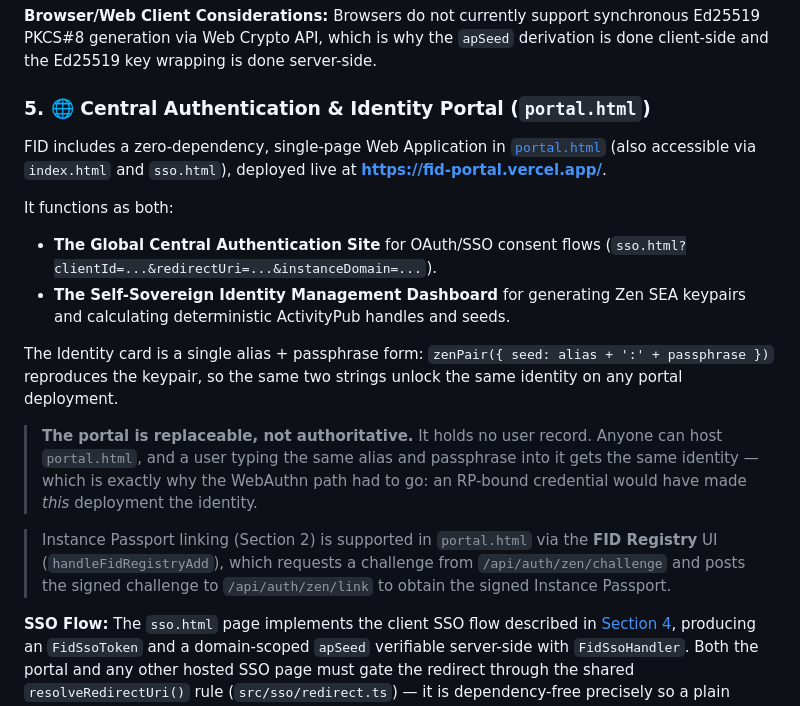
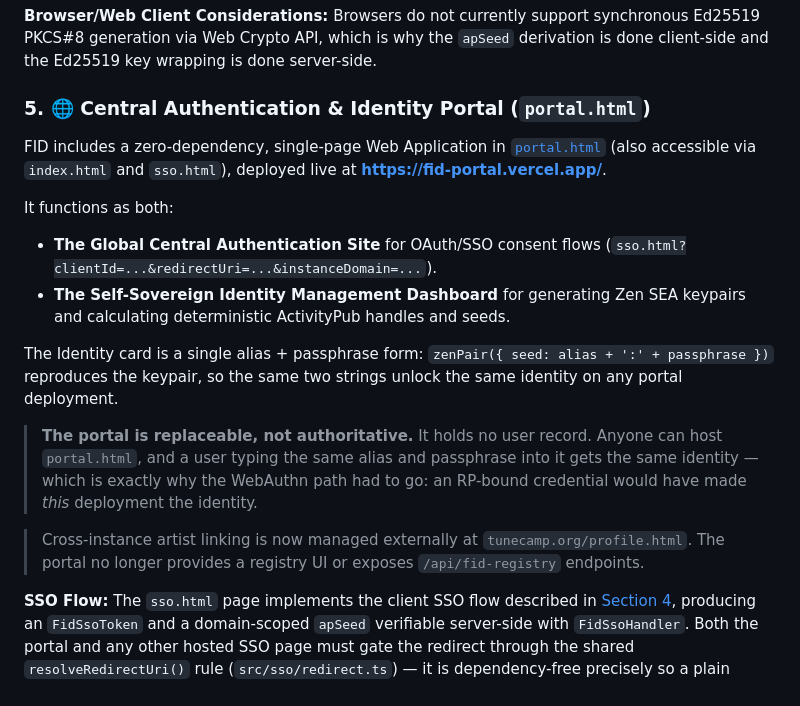
Before and after one commit to scobru/fid, a Markdown page: README.md, the part around one of its changes. Drawn GitHub-style.

Commit message:
refactor(auth): update README to reflect fid-registry removal

```diff
--- a/README.md
+++ b/README.md
@@ -115,9 +123,11 @@ FID provides a lightweight Single Sign-On flow for third-party Fediverse & P2P a
 Browsers do not currently support synchronous Ed25519 PKCS#8 generation via Web Crypto API, which is why the `apSeed` derivation is done client-side and the Ed25519 key wrapping is done server-side.
 
 ### 5. 🌐 Central Authentication & Identity Portal (`portal.html`)
+
 FID includes a zero-dependency, single-page Web Application in [`portal.html`](file:///c:/Users/dev/source/repos/tunecamp/fid/portal.html) (also accessible via `index.html` and `sso.html`), deployed live at **[https://fid-portal.vercel.app/](https://fid-portal.vercel.app/)**.
 
 It functions as both:
+
 - **The Global Central Authentication Site** for OAuth/SSO consent flows (`sso.html?clientId=...&redirectUri=...&instanceDomain=...`).
 - **The Self-Sovereign Identity Management Dashboard** for generating Zen SEA keypairs and calculating deterministic ActivityPub handles and seeds.
 
@@ -125,7 +135,7 @@ The Identity card is a single alias + passphrase form: `zenPair({ seed: alias +
 
 > **The portal is replaceable, not authoritative.** It holds no user record. Anyone can host `portal.html`, and a user typing the same alias and passphrase into it gets the same identity — which is exactly why the WebAuthn path had to go: an RP-bound credential would have made *this* deployment the identity.
 
-> Instance Passport linking (Section 2) is supported in `portal.html` via the **FID Registry** UI (`handleFidRegistryAdd`), which requests a challenge from `/api/auth/zen/challenge` and posts the signed challenge to `/api/auth/zen/link` to obtain the signed Instance Passport.
+> Cross-instance artist linking is now managed externally at `tunecamp.org/profile.html`. The portal no longer provides a registry UI or exposes `/api/fid-registry` endpoints.
 
 **SSO Flow:** The `sso.html` page implements the client SSO flow described in [Section 4](#4-login-with-fid-sso-protocol), producing an `FidSsoToken` and a domain-scoped `apSeed` verifiable server-side with `FidSsoHandler`. Both the portal and any other hosted SSO page must gate the redirect through the shared `resolveRedirectUri()` rule (`src/sso/redirect.ts`) — it is dependency-free precisely so a plain browser page can import the same tested code the server uses.
 
```
Also changed, not shown: other parts of README.md (+9 -1 lines).
